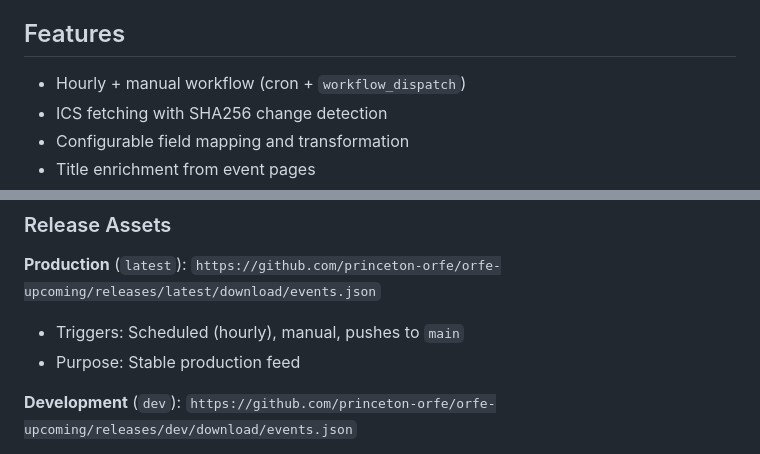
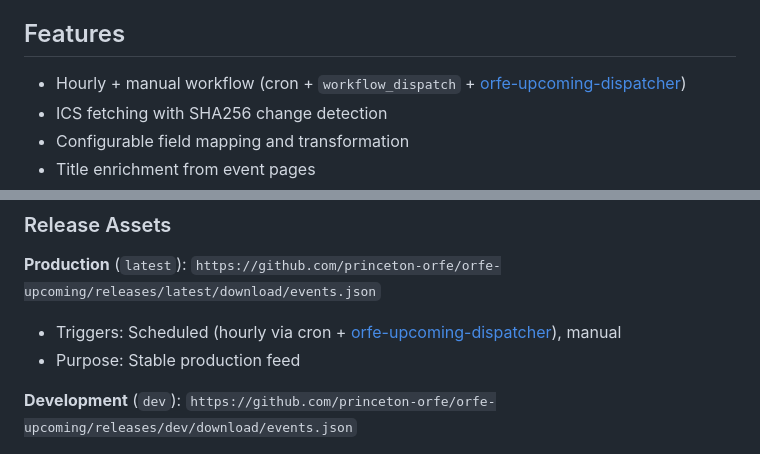
Before and after one commit to princeton-orfe/orfe-upcoming, a Markdown page: README.md, 2 parts joined by grey strips. GitHub-like rendering.

Commit message:
docs: correct production release triggers and mention orfe-upcoming-dispatcher
- Remove incorrect 'pushes to main' trigger (workflows don't have push triggers)
- Add mention of orfe-upcoming-dispatcher app that provides hourly triggering

```diff
--- a/README.md
+++ b/README.md
@@ -4,7 +4,7 @@ Automated pipeline that fetches a department ICS feed, applies configurable tran
 
 ## Features
 
-* Hourly + manual workflow (cron + `workflow_dispatch`)
+* Hourly + manual workflow (cron + `workflow_dispatch` + [orfe-upcoming-dispatcher](https://github.com/organizations/princeton-orfe/settings/apps/orfe-upcoming-dispatcher))
 * ICS fetching with SHA256 change detection
 * Configurable field mapping and transformation
 * Title enrichment from event pages
@@ -27,7 +27,7 @@ fetch('https://github.com/princeton-orfe/orfe-upcoming/releases/latest/download/
 ### Release Assets
 
 **Production** (`latest`): `https://github.com/princeton-orfe/orfe-upcoming/releases/latest/download/events.json`
-- Triggers: Scheduled (hourly), manual, pushes to `main`
+- Triggers: Scheduled (hourly via cron + [orfe-upcoming-dispatcher](https://github.com/organizations/princeton-orfe/settings/apps/orfe-upcoming-dispatcher)), manual
 - Purpose: Stable production feed
 
 **Development** (`dev`): `https://github.com/princeton-orfe/orfe-upcoming/releases/dev/download/events.json`
```
